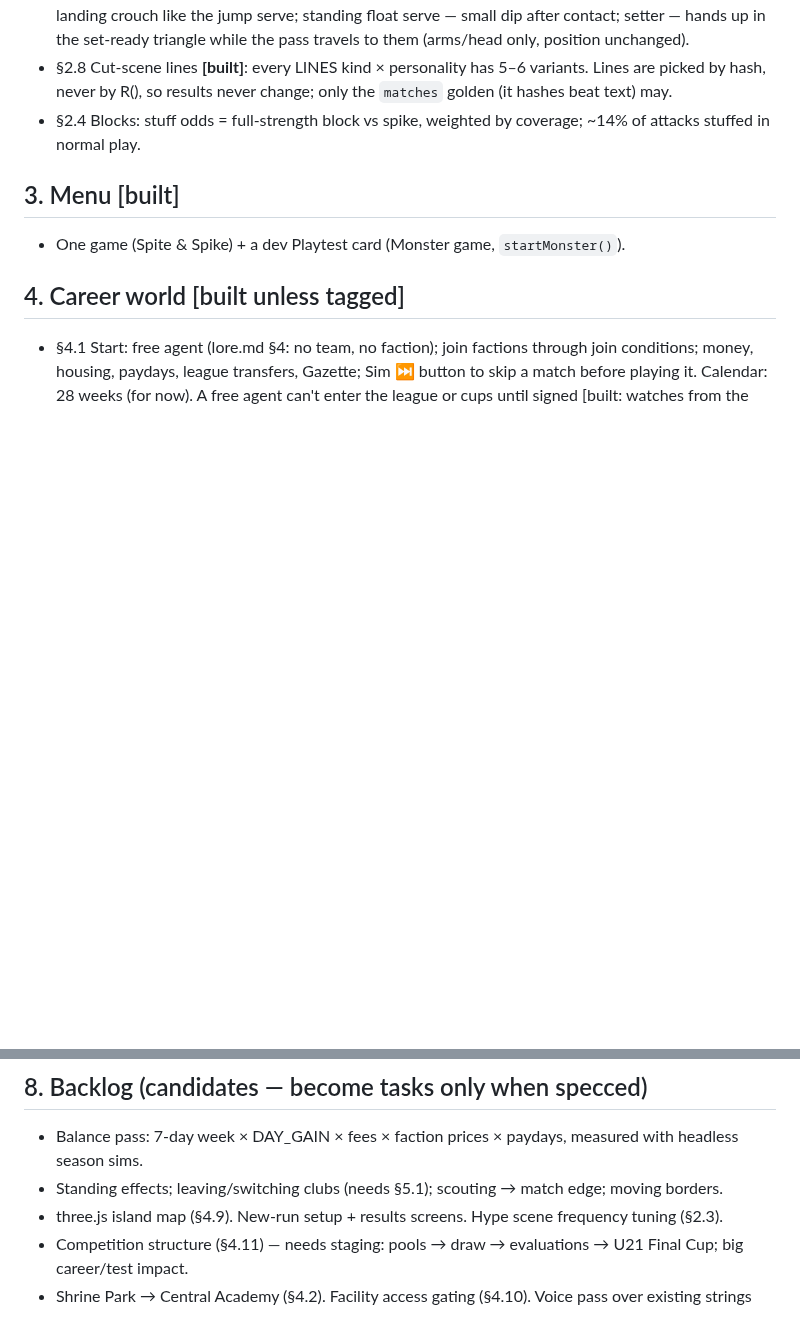
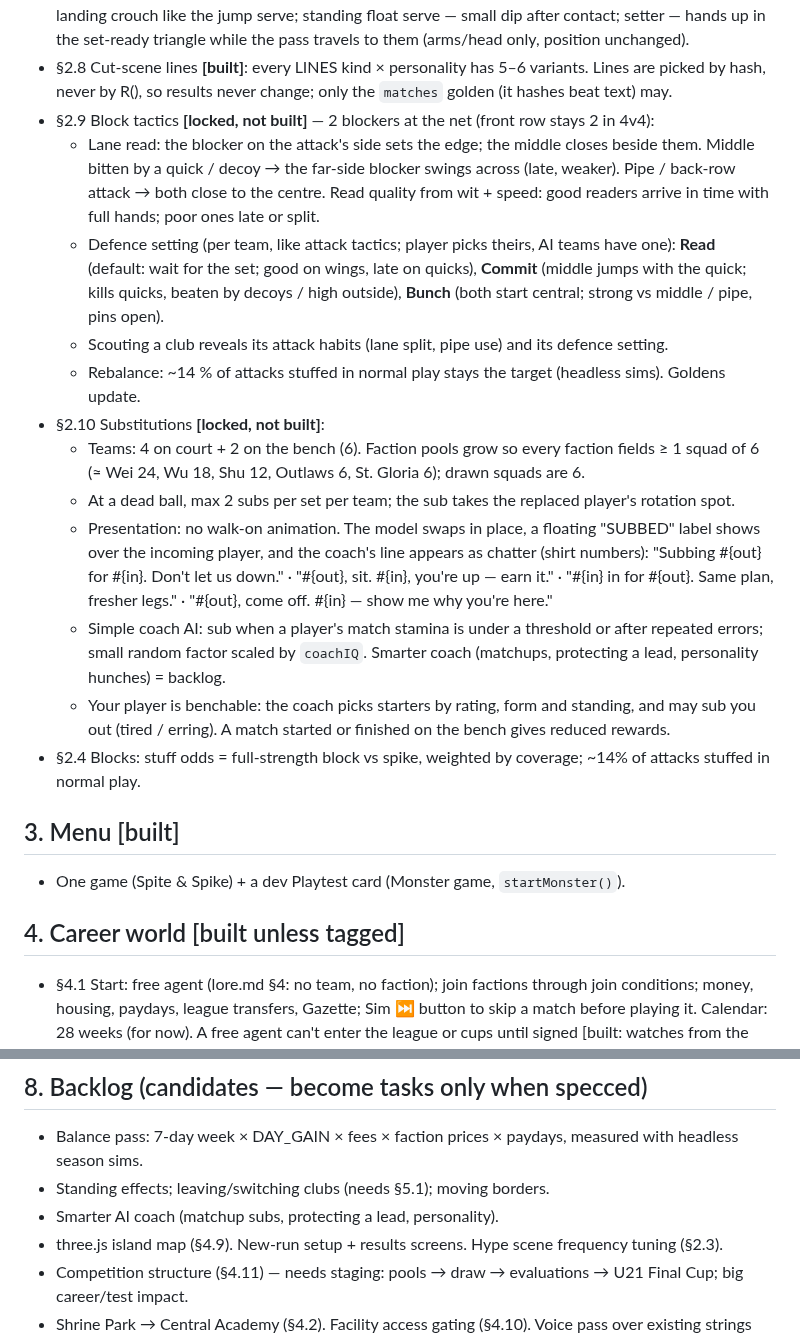
Before and after one commit to glairlyyy/spiker, a Markdown page: spec.md, 2 parts joined by grey strips. GitHub-like rendering; blank space fills up the shorter version.

Commit message:
Docs: spec §2.9 block tactics, §2.10 substitutions (benchable player, SUBBED label + coach lines); outline T-026–T-031
Co-Authored-By: Claude Opus 5.5 <noreply@anthropic.com>
Claude-Session: https://claude.ai/code/session_01TRaJeqfBMXkutemJBYxnv8

```diff
--- a/spec.md
+++ b/spec.md
@@ -33,6 +33,27 @@ Status tags: **[built]** in the code now · **[locked]** decided, not built · *
   triangle while the pass travels to them (arms/head only, position unchanged).
 - §2.8 Cut-scene lines **[built]**: every LINES kind × personality has 5–6 variants. Lines are
   picked by hash, never by R(), so results never change; only the `matches` golden (it hashes beat text) may.
+- §2.9 Block tactics **[locked, not built]** — 2 blockers at the net (front row stays 2 in 4v4):
+  - Lane read: the blocker on the attack's side sets the edge; the middle closes beside them. Middle bitten by a
+    quick / decoy → the far-side blocker swings across (late, weaker). Pipe / back-row attack → both close to the
+    centre. Read quality from wit + speed: good readers arrive in time with full hands; poor ones late or split.
+  - Defence setting (per team, like attack tactics; player picks theirs, AI teams have one): **Read** (default:
+    wait for the set; good on wings, late on quicks), **Commit** (middle jumps with the quick; kills quicks, beaten by
+    decoys / high outside), **Bunch** (both start central; strong vs middle / pipe, pins open).
+  - Scouting a club reveals its attack habits (lane split, pipe use) and its defence setting.
+  - Rebalance: ~14 % of attacks stuffed in normal play stays the target (headless sims). Goldens update.
+- §2.10 Substitutions **[locked, not built]**:
+  - Teams: 4 on court + 2 on the bench (6). Faction pools grow so every faction fields ≥ 1 squad of 6 (≈ Wei 24,
+    Wu 18, Shu 12, Outlaws 6, St. Gloria 6); drawn squads are 6.
+  - At a dead ball, max 2 subs per set per team; the sub takes the replaced player's rotation spot.
+  - Presentation: no walk-on animation. The model swaps in place, a floating "SUBBED" label shows over the incoming
+    player, and the coach's line appears as chatter (shirt numbers):
+    "Subbing #{out} for #{in}. Don't let us down." · "#{out}, sit. #{in}, you're up — earn it." ·
+    "#{in} in for #{out}. Same plan, fresher legs." · "#{out}, come off. #{in} — show me why you're here."
+  - Simple coach AI: sub when a player's match stamina is under a threshold or after repeated errors; small random
+    factor scaled by `coachIQ`. Smarter coach (matchups, protecting a lead, personality hunches) = backlog.
+  - Your player is benchable: the coach picks starters by rating, form and standing, and may sub you out (tired /
+    erring). A match started or finished on the bench gives reduced rewards.
 - §2.4 Blocks: stuff odds = full-strength block vs spike, weighted by coverage; ~14% of attacks stuffed in normal play.
 
 ## 3. Menu [built]
@@ -136,7 +157,8 @@ Status tags: **[built]** in the code now · **[locked]** decided, not built · *
 
 ## 8. Backlog (candidates — become tasks only when specced)
 - Balance pass: 7-day week × DAY_GAIN × fees × faction prices × paydays, measured with headless season sims.
-- Standing effects; leaving/switching clubs (needs §5.1); scouting → match edge; moving borders.
+- Standing effects; leaving/switching clubs (needs §5.1); moving borders.
+- Smarter AI coach (matchup subs, protecting a lead, personality).
 - three.js island map (§4.9). New-run setup + results screens. Hype scene frequency tuning (§2.3).
 - Competition structure (§4.11) — needs staging: pools → draw → evaluations → U21 Final Cup; big career/test impact.
 - Shrine Park → Central Academy (§4.2). Facility access gating (§4.10). Voice pass over existing strings (§6).
```
Also changed, not shown: tasks.md (+14 -0 lines).
